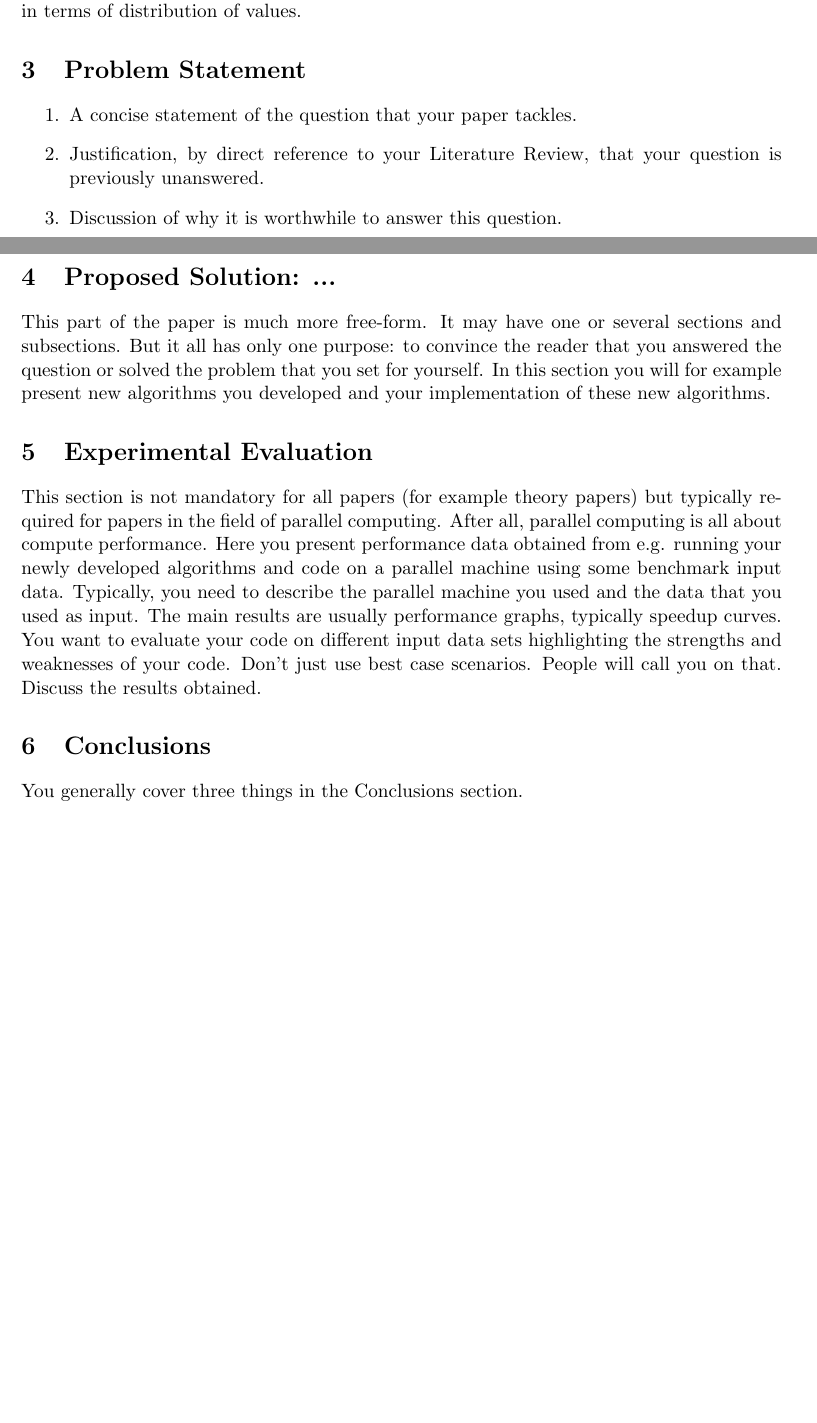
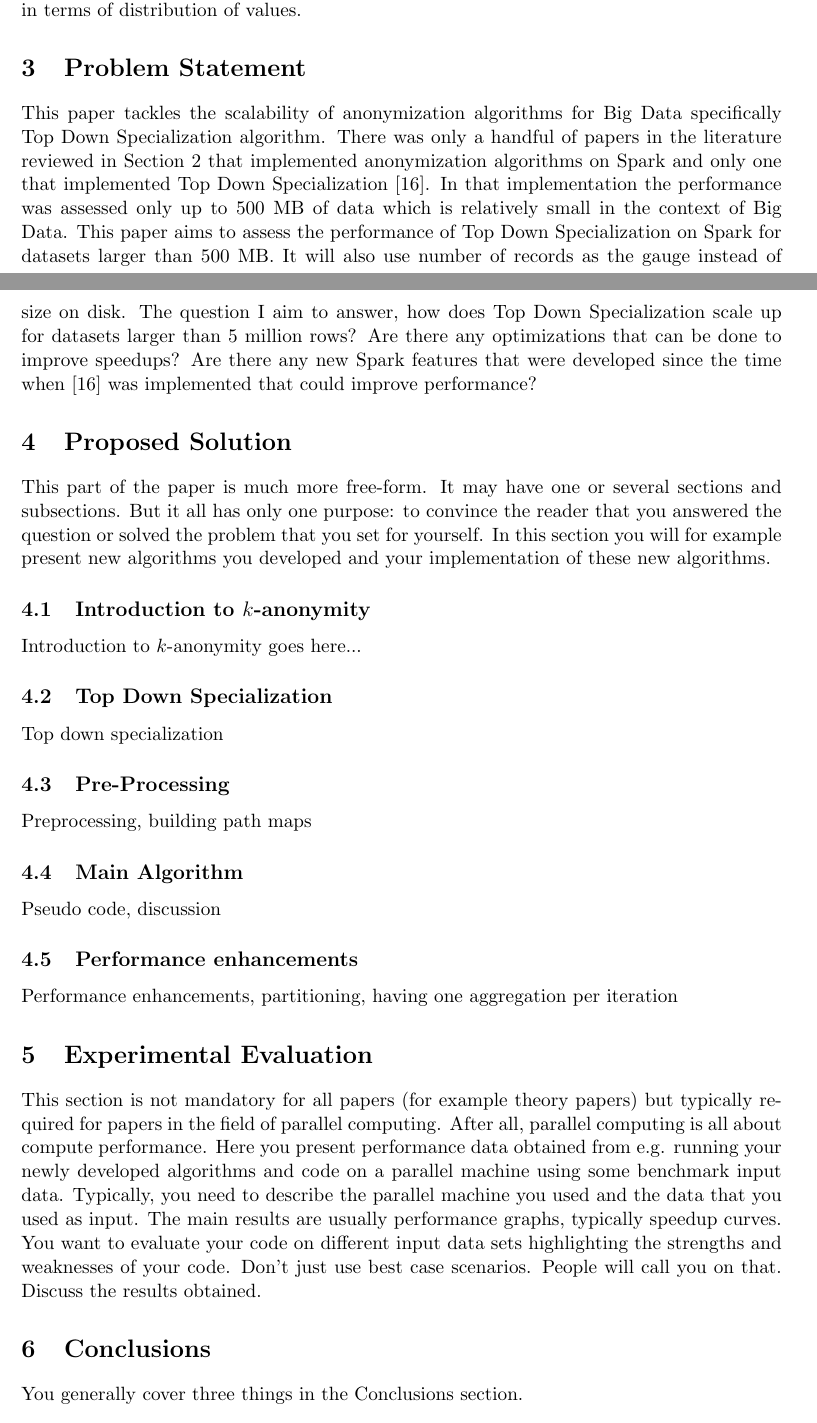
Before and after one commit to micophilip/comp5704, a LaTeX paper (assets/project/Final_Paper.tex): two parts of pages 4 and 5 of 7, joined at a grey line, cut so that both start at the same text, the shorter picture padded with empty space. Compiled offline with pdfLaTeX.

Commit message:
final paper base line

```diff
--- a/assets/project/Final_Paper.tex
+++ b/assets/project/Final_Paper.tex
@@ -124,25 +118,41 @@ Another solution was implemented to provide a parallel anonymization of transact
 Other frameworks were also developed to address specific variations to $k$-anonymity mentioned such as $t$-closeness introduced by \cite{Li-N.:2007}. For example, \cite{Chakravorty:2017} developed a framework called Incognito using MapReduce that generates a distribution of sensitive attributes based on their count in the dataset. Given the frequency histogram generated, subsets of the sensitive attribute values that have the same parent in the taxonomy tree are put together in the same data bucket. The tree is sorted from left to right nodes in an ascending order of their frequencies in the generated histogram. The anonymized dataset is then mapped to the generated tree in order to ensure anonymized dataset is close to the original dataset in terms of distribution of values.
 
 % ############################################################################
-\section{Problem Statement}
+\section{Problem Statement} \label{problem}
 % ############################################################################
 
-\begin{enumerate}
-\item A concise statement of the question that your paper tackles.
-\item Justification, by direct reference to your Literature Review, that your question is previously unanswered.
-\item Discussion of why it is worthwhile to answer this question.
-\end{enumerate}
+This paper tackles the scalability of anonymization algorithms for Big Data specifically Top Down Specialization algorithm. There was only a handful of papers in the literature reviewed in Section~\ref{literature} that implemented anonymization algorithms on Spark and only one that implemented Top Down Specialization \cite{Sopaoglu:2017}. In that implementation the performance was assessed only up to 500 MB of data which is relatively small in the context of Big Data. This paper aims to assess the performance of Top Down Specialization on Spark for datasets larger than 500 MB. It will also use number of records as the gauge instead of size on disk. The question I aim to answer, how does Top Down Specialization scale up for datasets larger than 5 million rows? Are there any optimizations that can be done to improve speedups? Are there any new Spark features that were developed since the time when \cite{Sopaoglu:2017} was implemented that could improve performance?
 
 % ############################################################################
-\section{Proposed Solution: ...}
+\section{Proposed Solution} \label{solution}
 % ############################################################################
 
 This part of the paper is much more free-form. It may have one or several sections and subsections. But it all has only one purpose: to convince the reader that you answered the question or solved the problem that you set for yourself. In this section you will for example present new algorithms you developed and your implementation of these new algorithms.
 
+\subsection{Introduction to $k$-anonymity}
+
+Introduction to $k$-anonymity goes here...
+
+\subsection{Top Down Specialization}
+
+Top down specialization
+
+\subsection{Pre-Processing}
+
+Preprocessing, building path maps
+
+\subsection{Main Algorithm}
+
+Pseudo code, discussion
+
+\subsection{Performance enhancements}
+
+Performance enhancements, partitioning, having one aggregation per iteration
+
 % usage: \includeFig{label}{file}{caption}
 
 % ############################################################################
-\section{Experimental Evaluation} \label{expEval}
+\section{Experimental Evaluation} \label{evaluation}
 % ############################################################################
 
 This section is not mandatory for all papers (for example theory papers) but typically required for papers in the field of parallel computing. After all, parallel computing is all about compute performance. Here you present performance data obtained from e.g. running your newly developed algorithms and code on a parallel machine using some benchmark input data. Typically, you need to describe the parallel machine you used and the data that you used as input. The main results are usually performance graphs, typically speedup curves. You want to evaluate your code on different input data sets highlighting the strengths and weaknesses of your code. Don’t just use best case scenarios. People will call you on that. Discuss the results obtained.
@@ -150,7 +160,7 @@ This section is not mandatory for all papers (for example theory papers) but typ
 % usage: \includeFig{label}{file}{caption}
 
 % ############################################################################
-\section{Conclusions}
+\section{Conclusions} \label{conclusion}
 % ############################################################################
 
 You generally cover three things in the Conclusions section.
```
Also changed, not shown: assets/project/my-bibliography.bib (+1 -1 lines), assets/project/Final_Paper.pdf, assets/project/Final_Paper.tex (12 more changed lines).
